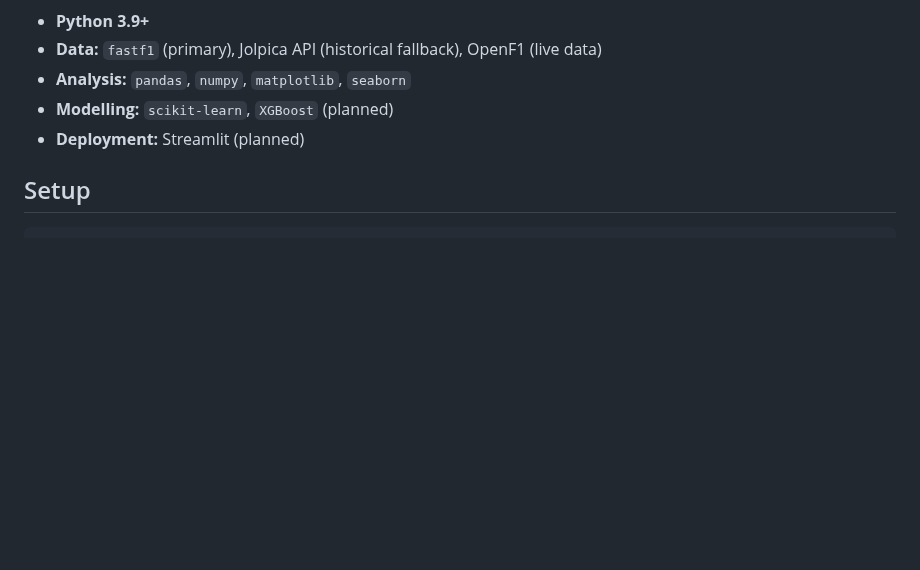
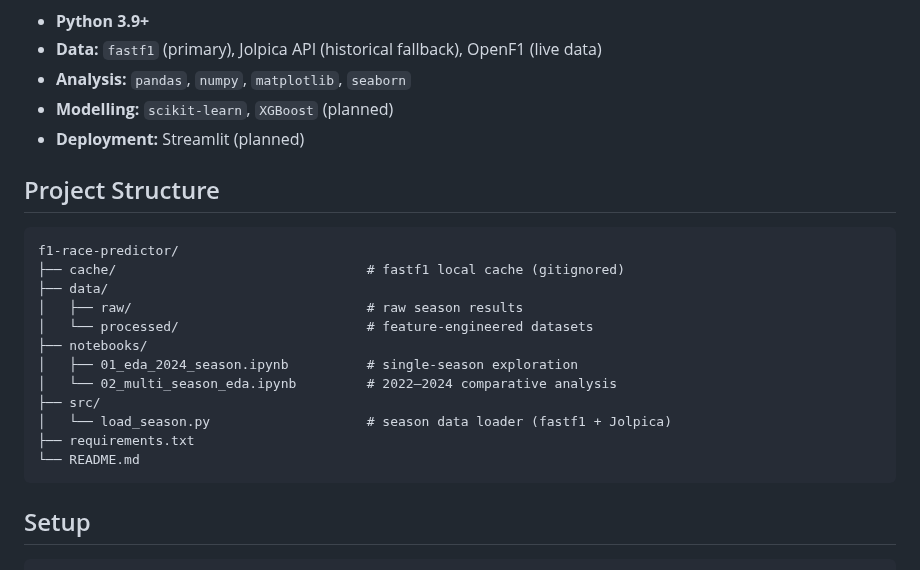
Before and after one commit to Om-Ravindra-Patil/F1-Race-Predictor, a Markdown page: README.md, the part around the change. Rendered like a GitHub page; blank space fills up the shorter version.

````diff
--- a/README.md
+++ b/README.md
@@ -45,6 +45,24 @@ This monotonic increase suggests qualifying performance has become a stronger pr
 - **Modelling:** `scikit-learn`, `XGBoost` (planned)
 - **Deployment:** Streamlit (planned)
 
+## Project Structure
+
+```
+f1-race-predictor/
+├── cache/                                # fastf1 local cache (gitignored)
+├── data/
+│   ├── raw/                              # raw season results
+│   └── processed/                        # feature-engineered datasets
+├── notebooks/
+│   ├── 01_eda_2024_season.ipynb          # single-season exploration
+│   └── 02_multi_season_eda.ipynb         # 2022–2024 comparative analysis
+├── src/
+│   └── load_season.py                    # season data loader (fastf1 + Jolpica)
+├── requirements.txt
+└── README.md
+```
+
+
 ## Setup
 
 ```bash
````
Also changed, not shown: notebooks/chart_correlation_heatmap.png (added), notebooks/chart_feature_correlations.png (added), 4 other files.
